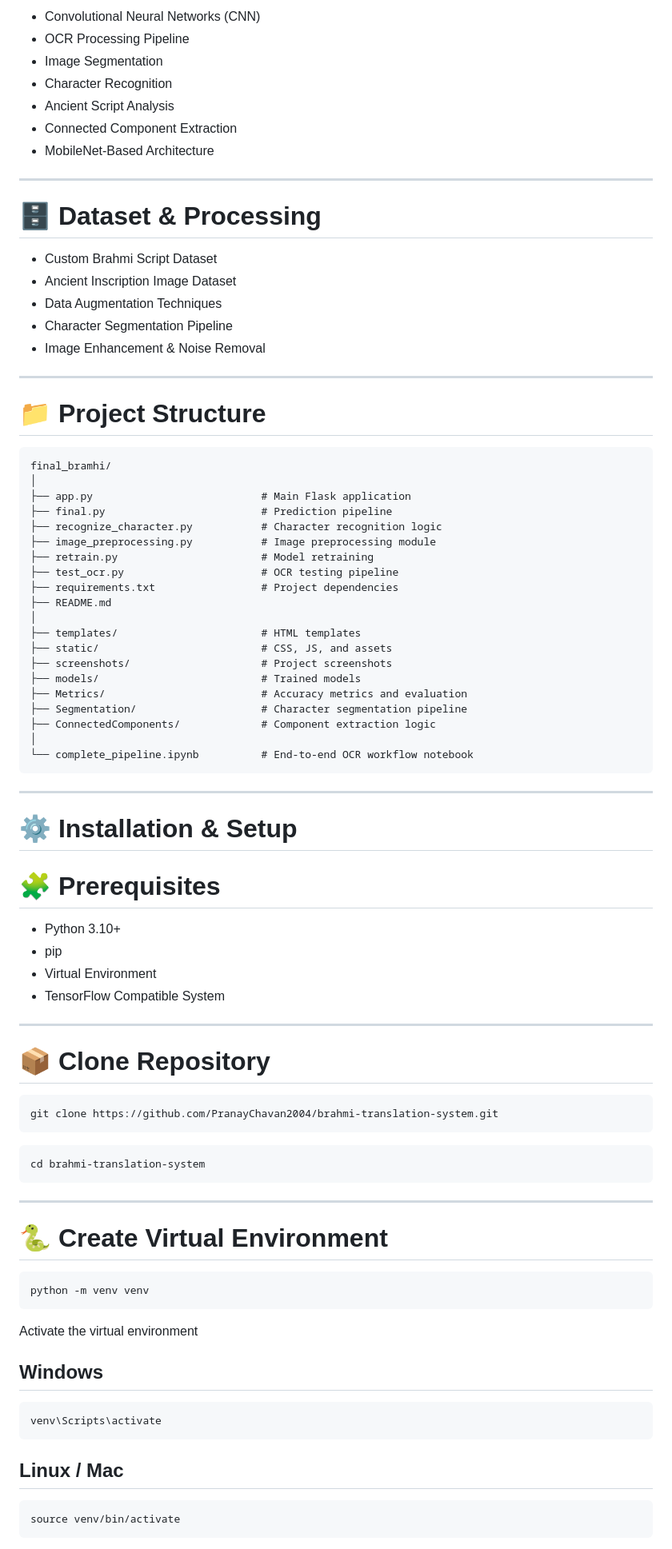
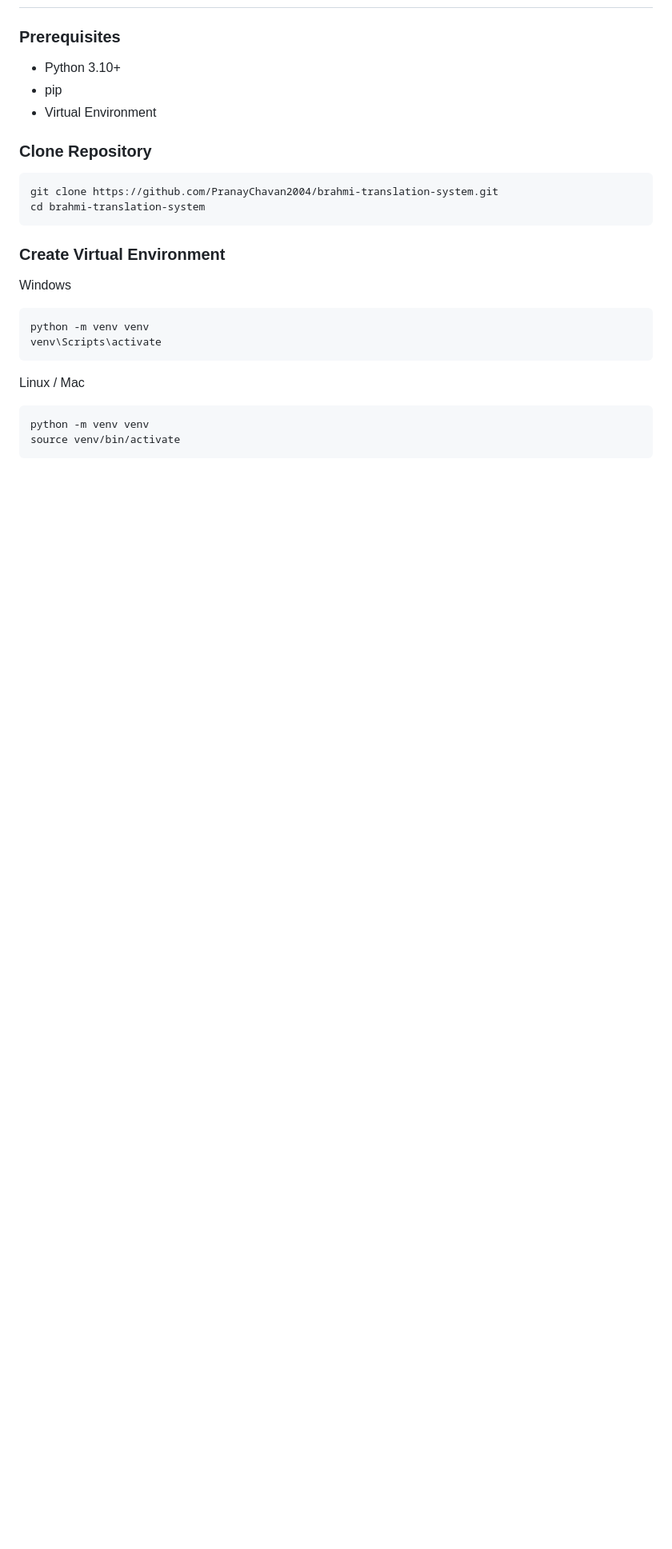
Before and after one commit to PranayChavan2004/Brahmi-Translator, a Markdown page: README.md, the part around one of its changes. Shown at 80% size. Drawn GitHub-style; blank space fills up the shorter version.

````diff
--- a/README.md
+++ b/README.md
@@ -165,90 +174,29 @@ Approximately 78–90%
-- Convolutional Neural Networks (CNN)
-- OCR Processing Pipeline
-- Image Segmentation
-- Character Recognition
-- Ancient Script Analysis
-- Connected Component Extraction
-- MobileNet-Based Architecture
-
----
-
-# 🗄️ Dataset & Processing
-
-- Custom Brahmi Script Dataset
-- Ancient Inscription Image Dataset
-- Data Augmentation Techniques
-- Character Segmentation Pipeline
-- Image Enhancement & Noise Removal
-
----
-
-# 📁 Project Structure
-
-```text
-final_bramhi/
-│
-├── app.py                           # Main Flask application
-├── final.py                         # Prediction pipeline
-├── recognize_character.py           # Character recognition logic
-├── image_preprocessing.py           # Image preprocessing module
-├── retrain.py                       # Model retraining
-├── test_ocr.py                      # OCR testing pipeline
-├── requirements.txt                 # Project dependencies
-├── README.md
-│
-├── templates/                       # HTML templates
-├── static/                          # CSS, JS, and assets
-├── screenshots/                     # Project screenshots
-├── models/                          # Trained models
-├── Metrics/                         # Accuracy metrics and evaluation
-├── Segmentation/                    # Character segmentation pipeline
-├── ConnectedComponents/             # Component extraction logic
-│
-└── complete_pipeline.ipynb          # End-to-end OCR workflow notebook
-```
-
----
-
-# ⚙️ Installation & Setup
-
-# 🧩 Prerequisites
+### Prerequisites
 
 - Python 3.10+
 - pip
 - Virtual Environment
-- TensorFlow Compatible System
 
----
-
-# 📦 Clone Repository
+### Clone Repository
 
 ```bash
 git clone https://github.com/PranayChavan2004/brahmi-translation-system.git
-```
-
-```bash
 cd brahmi-translation-system
 ```
 
----
+### Create Virtual Environment
 
-# 🐍 Create Virtual Environment
+Windows
 
 ```bash
 python -m venv venv
-```
-
-Activate the virtual environment
-
-## Windows
-
-```bash
 venv\Scripts\activate
 ```
 
-## Linux / Mac
+Linux / Mac
 
 ```bash
+python -m venv venv
 source venv/bin/activate
 ```
 
````
Also changed, not shown: other parts of README.md (+165 -192 lines).
